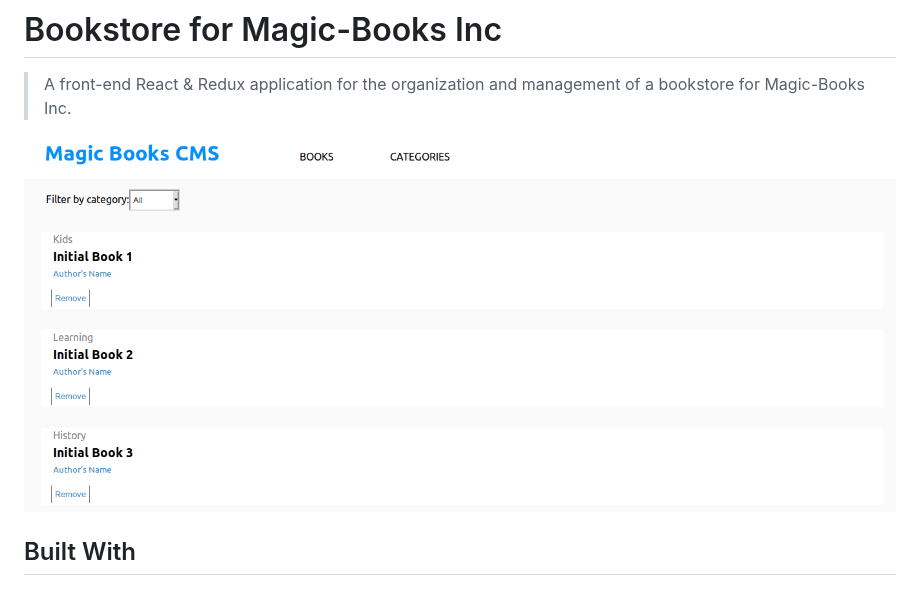
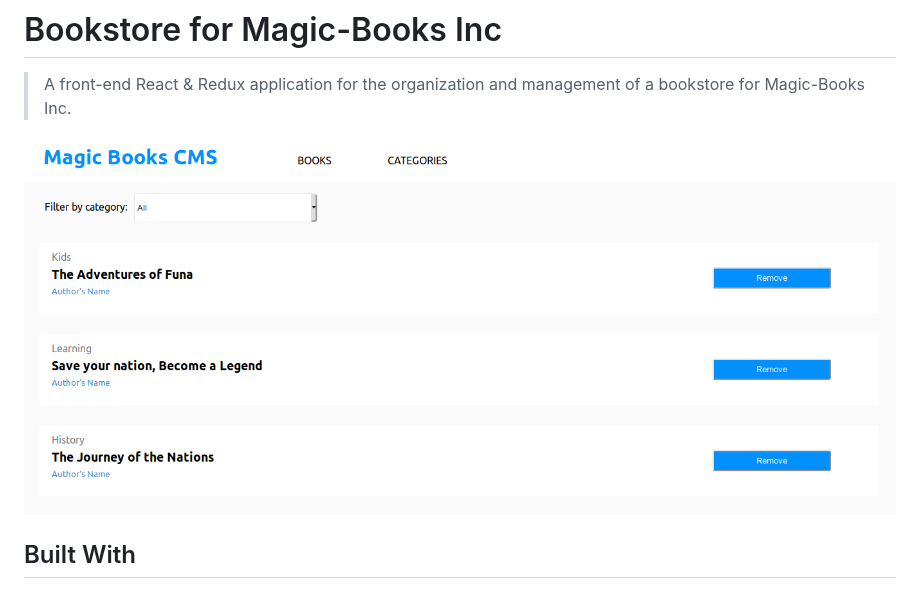
Before and after one commit to mosesogwo/React-Bookstore, a Markdown page: README.md, the part around the change. Rendered like a GitHub page; pictures changed too: 2020-02-06-13-47-35.png (deleted), 2020-02-07-08-11-32.png (added).

Commit message:
update screenshot in README

```diff
--- a/README.md
+++ b/README.md
@@ -2,7 +2,7 @@
 
 > A front-end React & Redux application for the organization and management of a bookstore for Magic-Books Inc.
 
-![](2020-02-06-13-47-35.png)
+![](2020-02-07-08-11-32.png)
 
 ## Built With
 
```
